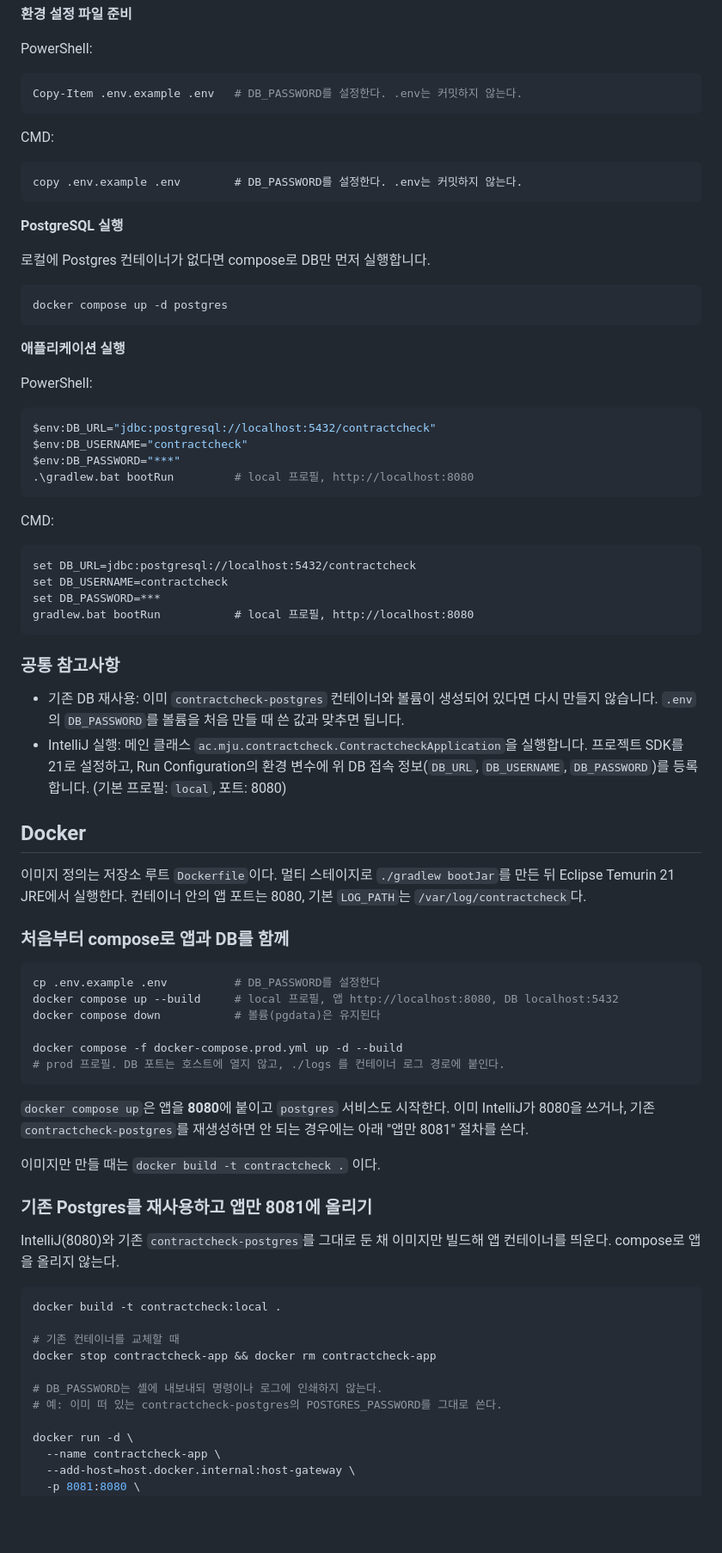
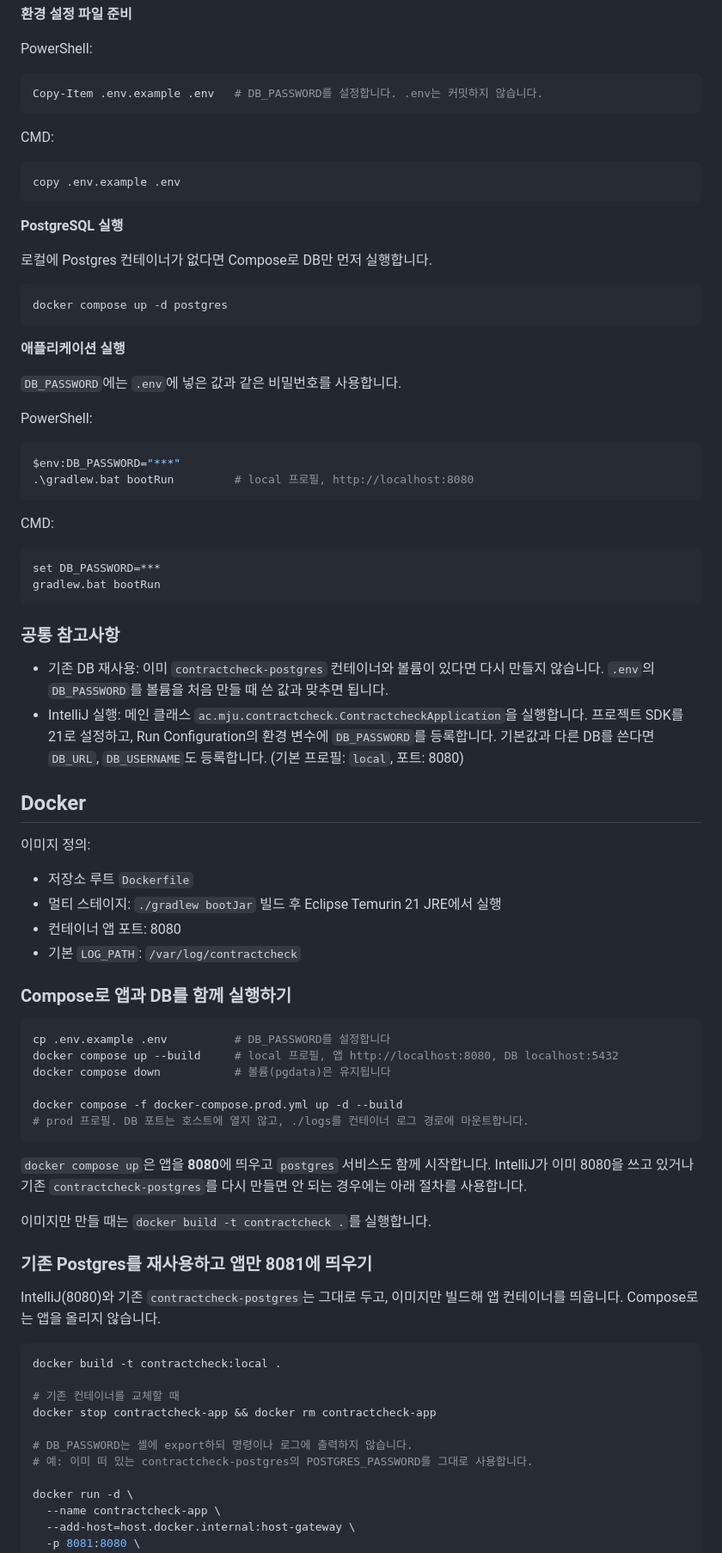
Before and after one commit to ContractCheck-MJU/BE, a Markdown page: README.md, the part around one of its changes. Shown at 86% size. Drawn GitHub-style; blank space fills up the shorter version.

````diff
--- a/README.md
+++ b/README.md
@@ -110,30 +116,30 @@ set JAVA_HOME=C:\Program Files\Eclipse Adoptium\jdk-21.x.x-hotspot
 PowerShell:
 
 ```powershell
-Copy-Item .env.example .env   # DB_PASSWORD를 설정한다. .env는 커밋하지 않는다.
+Copy-Item .env.example .env   # DB_PASSWORD를 설정합니다. .env는 커밋하지 않습니다.
 ```
 
 CMD:
 
 ```cmd
-copy .env.example .env        # DB_PASSWORD를 설정한다. .env는 커밋하지 않는다.
+copy .env.example .env
 ```
 
 **PostgreSQL 실행**
 
-로컬에 Postgres 컨테이너가 없다면 compose로 DB만 먼저 실행합니다.
+로컬에 Postgres 컨테이너가 없다면 Compose로 DB만 먼저 실행합니다.
 
-```bash
+```powershell
 docker compose up -d postgres
 ```
 
 **애플리케이션 실행**
 
+`DB_PASSWORD`에는 `.env`에 넣은 값과 같은 비밀번호를 사용합니다.
+
 PowerShell:
 
 ```powershell
-$env:DB_URL="jdbc:postgresql://localhost:5432/contractcheck"
-$env:DB_USERNAME="contractcheck"
 $env:DB_PASSWORD="***"
 .\gradlew.bat bootRun         # local 프로필, http://localhost:8080
 ```
@@ -141,39 +147,42 @@ $env:DB_PASSWORD="***"
 CMD:
 
 ```cmd
-set DB_URL=jdbc:postgresql://localhost:5432/contractcheck
-set DB_USERNAME=contractcheck
 set DB_PASSWORD=***
-gradlew.bat bootRun           # local 프로필, http://localhost:8080
+gradlew.bat bootRun
 ```
 
 ### 공통 참고사항
 
-- 기존 DB 재사용: 이미 `contractcheck-postgres` 컨테이너와 볼륨이 생성되어 있다면 다시 만들지 않습니다. `.env`의 `DB_PASSWORD`를 볼륨을 처음 만들 때 쓴 값과 맞추면 됩니다.
-- IntelliJ 실행: 메인 클래스 `ac.mju.contractcheck.ContractcheckApplication`을 실행합니다. 프로젝트 SDK를 21로 설정하고, Run Configuration의 환경 변수에 위 DB 접속 정보(`DB_URL`, `DB_USERNAME`, `DB_PASSWORD`)를 등록합니다. (기본 프로필: `local`, 포트: 8080)
+- 기존 DB 재사용: 이미 `contractcheck-postgres` 컨테이너와 볼륨이 있다면 다시 만들지 않습니다. `.env`의 `DB_PASSWORD`를 볼륨을 처음 만들 때 쓴 값과 맞추면 됩니다.
+- IntelliJ 실행: 메인 클래스 `ac.mju.contractcheck.ContractcheckApplication`을 실행합니다. 프로젝트 SDK를 21로 설정하고, Run Configuration의 환경 변수에 `DB_PASSWORD`를 등록합니다. 기본값과 다른 DB를 쓴다면 `DB_URL`, `DB_USERNAME`도 등록합니다. (기본 프로필: `local`, 포트: 8080)
 
 ## Docker
 
-이미지 정의는 저장소 루트 `Dockerfile`이다. 멀티 스테이지로 `./gradlew bootJar`를 만든 뒤 Eclipse Temurin 21 JRE에서 실행한다. 컨테이너 안의 앱 포트는 8080, 기본 `LOG_PATH`는 `/var/log/contractcheck`다.
+이미지 정의:
 
-### 처음부터 compose로 앱과 DB를 함께
+- 저장소 루트 `Dockerfile`
+- 멀티 스테이지: `./gradlew bootJar` 빌드 후 Eclipse Temurin 21 JRE에서 실행
+- 컨테이너 앱 포트: 8080
+- 기본 `LOG_PATH`: `/var/log/contractcheck`
+
+### Compose로 앱과 DB를 함께 실행하기
 
 ```bash
-cp .env.example .env          # DB_PASSWORD를 설정한다
+cp .env.example .env          # DB_PASSWORD를 설정합니다
 docker compose up --build     # local 프로필, 앱 http://localhost:8080, DB localhost:5432
-docker compose down           # 볼륨(pgdata)은 유지된다
+docker compose down           # 볼륨(pgdata)은 유지됩니다
 
 docker compose -f docker-compose.prod.yml up -d --build
-# prod 프로필. DB 포트는 호스트에 열지 않고, ./logs 를 컨테이너 로그 경로에 붙인다.
+# prod 프로필. DB 포트는 호스트에 열지 않고, ./logs를 컨테이너 로그 경로에 마운트합니다.
 ```
 
-`docker compose up`은 앱을 **8080**에 붙이고 `postgres` 서비스도 시작한다. 이미 IntelliJ가 8080을 쓰거나, 기존 `contractcheck-postgres`를 재생성하면 안 되는 경우에는 아래 "앱만 8081" 절차를 쓴다.
+`docker compose up`은 앱을 **8080**에 띄우고 `postgres` 서비스도 함께 시작합니다. IntelliJ가 이미 8080을 쓰고 있거나 기존 `contractcheck-postgres`를 다시 만들면 안 되는 경우에는 아래 절차를 사용합니다.
 
-이미지만 만들 때는 `docker build -t contractcheck .` 이다.
+이미지만 만들 때는 `docker build -t contractcheck .`를 실행합니다.
 
-### 기존 Postgres를 재사용하고 앱만 8081에 올리기
+### 기존 Postgres를 재사용하고 앱만 8081에 띄우기
 
-IntelliJ(8080)와 기존 `contractcheck-postgres`를 그대로 둔 채 이미지만 빌드해 앱 컨테이너를 띄운다. compose로 앱을 올리지 않는다.
+IntelliJ(8080)와 기존 `contractcheck-postgres`는 그대로 두고, 이미지만 빌드해 앱 컨테이너를 띄웁니다. Compose로는 앱을 올리지 않습니다.
 
 ```bash
 docker build -t contractcheck:local .
@@ -181,8 +190,8 @@ docker build -t contractcheck:local .
 # 기존 컨테이너를 교체할 때
 docker stop contractcheck-app && docker rm contractcheck-app
 
-# DB_PASSWORD는 셸에 내보내되 명령이나 로그에 인쇄하지 않는다.
-# 예: 이미 떠 있는 contractcheck-postgres의 POSTGRES_PASSWORD를 그대로 쓴다.
+# DB_PASSWORD는 셸에 export하되 명령이나 로그에 출력하지 않습니다.
+# 예: 이미 떠 있는 contractcheck-postgres의 POSTGRES_PASSWORD를 그대로 사용합니다.
 
 docker run -d \
   --name contractcheck-app \
````
Also changed, not shown: other parts of README.md (+76 -49 lines), docs/assets/architecture.png (added), 1 other file.
